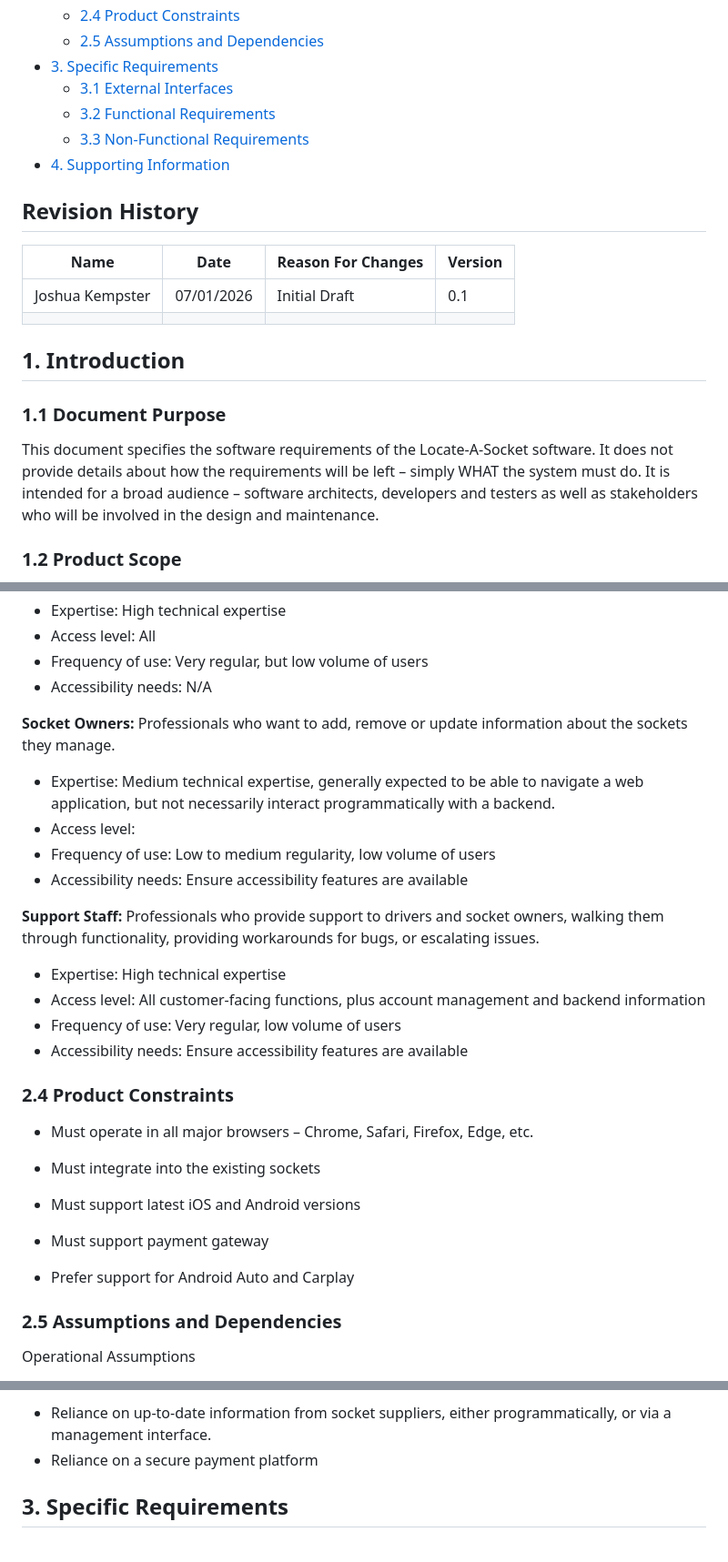
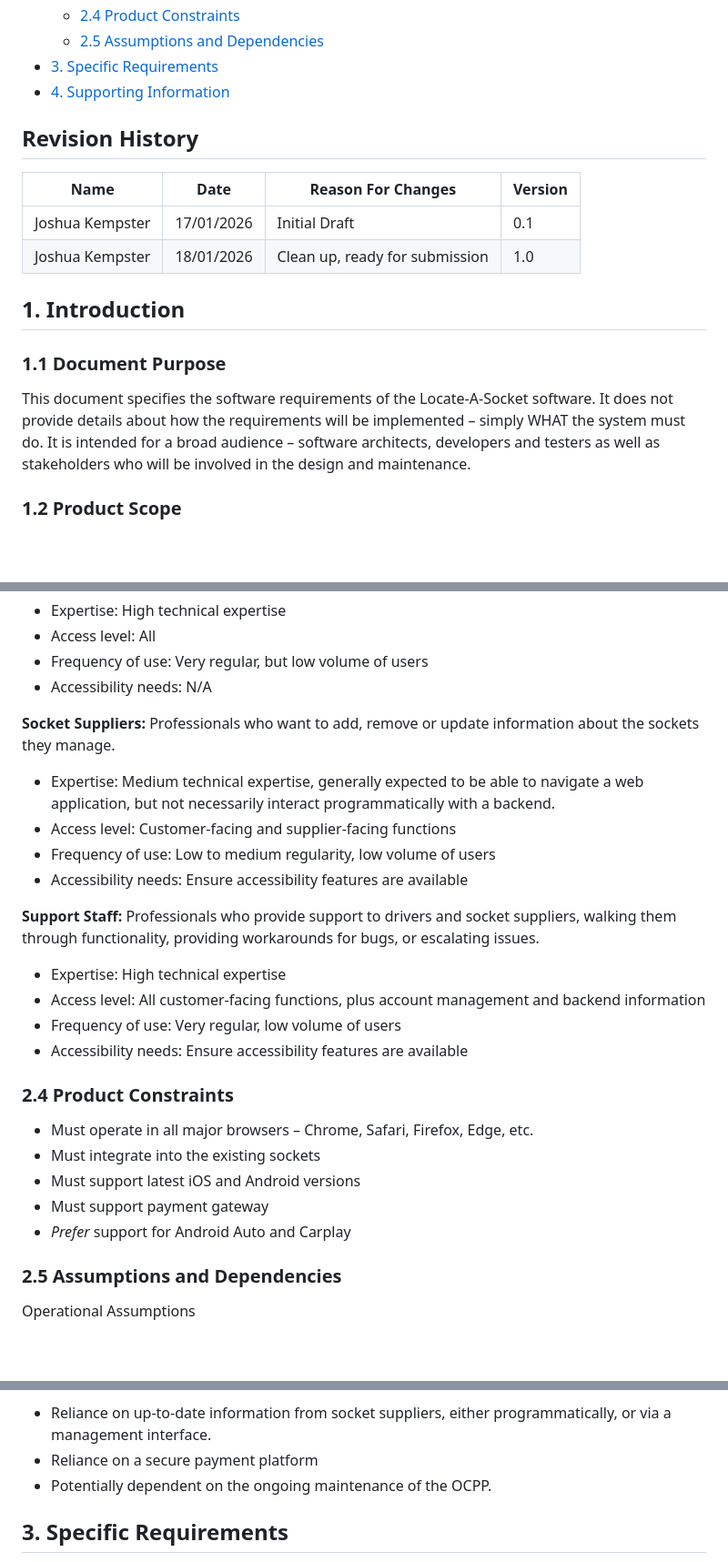
Before and after one commit to jo-kem/SIT725_s225656649, a Markdown page: 2.1P/locate-a-socket-srs.md, 3 parts joined by grey strips. Shown at 91% size. Rendered like a GitHub page; blank space fills up the shorter version.

Commit message:
Ready for submission v1.0

```diff
--- a/2.1P/locate-a-socket-srs.md
+++ b/2.1P/locate-a-socket-srs.md
@@ -23,24 +23,21 @@ Deakin University
   - [2.4 Product Constraints](#24-product-constraints)
   - [2.5 Assumptions and Dependencies](#25-assumptions-and-dependencies)
 - [3. Specific Requirements](#3-specific-requirements)
-  - [3.1 External Interfaces](#31-external-interfaces)
-  - [3.2 Functional Requirements](#32-functional-requirements)
-  - [3.3 Non-Functional Requirements](#33-non-functional-requirements)
 - [4. Supporting Information](#4-supporting-information)
 <!-- TOC -->
 
 ## Revision History
 
-| Name            | Date       | Reason For Changes | Version |
-| --------------- | ---------- | ------------------ | ------- |
-| Joshua Kempster | 07/01/2026 | Initial Draft      | 0.1     |
-|                 |            |                    |         |
+| Name            | Date       | Reason For Changes             | Version |
+| --------------- | ---------- | ------------------------------ | ------- |
+| Joshua Kempster | 17/01/2026 | Initial Draft                  | 0.1     |
+| Joshua Kempster | 18/01/2026 | Clean up, ready for submission | 1.0     |
 
 ## 1. Introduction
 
 ### 1.1 Document Purpose
 
-This document specifies the software requirements of the Locate-A-Socket software. It does not provide details about how the requirements will be left – simply WHAT the system must do. It is intended for a broad audience – software architects, developers and testers as well as stakeholders who will be involved in the design and maintenance.
+This document specifies the software requirements of the Locate-A-Socket software. It does not provide details about how the requirements will be implemented – simply WHAT the system must do. It is intended for a broad audience – software architects, developers and testers as well as stakeholders who will be involved in the design and maintenance.
 
 ### 1.2 Product Scope
 
@@ -106,14 +105,14 @@ The product will provide the following main functions:
 - Frequency of use: Very regular, but low volume of users
 - Accessibility needs: N/A
 
-**Socket Owners:** Professionals who want to add, remove or update information about the sockets they manage.
+**Socket Suppliers:** Professionals who want to add, remove or update information about the sockets they manage.
 
 - Expertise: Medium technical expertise, generally expected to be able to navigate a web application, but not necessarily interact programmatically with a backend.
-- Access level:
+- Access level: Customer-facing and supplier-facing functions
 - Frequency of use: Low to medium regularity, low volume of users
 - Accessibility needs: Ensure accessibility features are available
 
-**Support Staff:** Professionals who provide support to drivers and socket owners, walking them through functionality, providing workarounds for bugs, or escalating issues.
+**Support Staff:** Professionals who provide support to drivers and socket suppliers, walking them through functionality, providing workarounds for bugs, or escalating issues.
 
 - Expertise: High technical expertise
 - Access level: All customer-facing functions, plus account management and backend information
@@ -126,8 +125,7 @@ The product will provide the following main functions:
 - Must integrate into the existing sockets
 - Must support latest iOS and Android versions
 - Must support payment gateway
-
-- Prefer support for Android Auto and Carplay
+- _Prefer_ support for Android Auto and Carplay
 
 ### 2.5 Assumptions and Dependencies
 
@@ -150,6 +148,7 @@ Dependencies
 
 - Reliance on up-to-date information from socket suppliers, either programmatically, or via a management interface.
 - Reliance on a secure payment platform
+- Potentially dependent on the ongoing maintenance of the OCPP.
 
 ## 3. Specific Requirements
 
```
Also changed, not shown: other parts of 2.1P/locate-a-socket-srs.md (+10 -16 lines).
